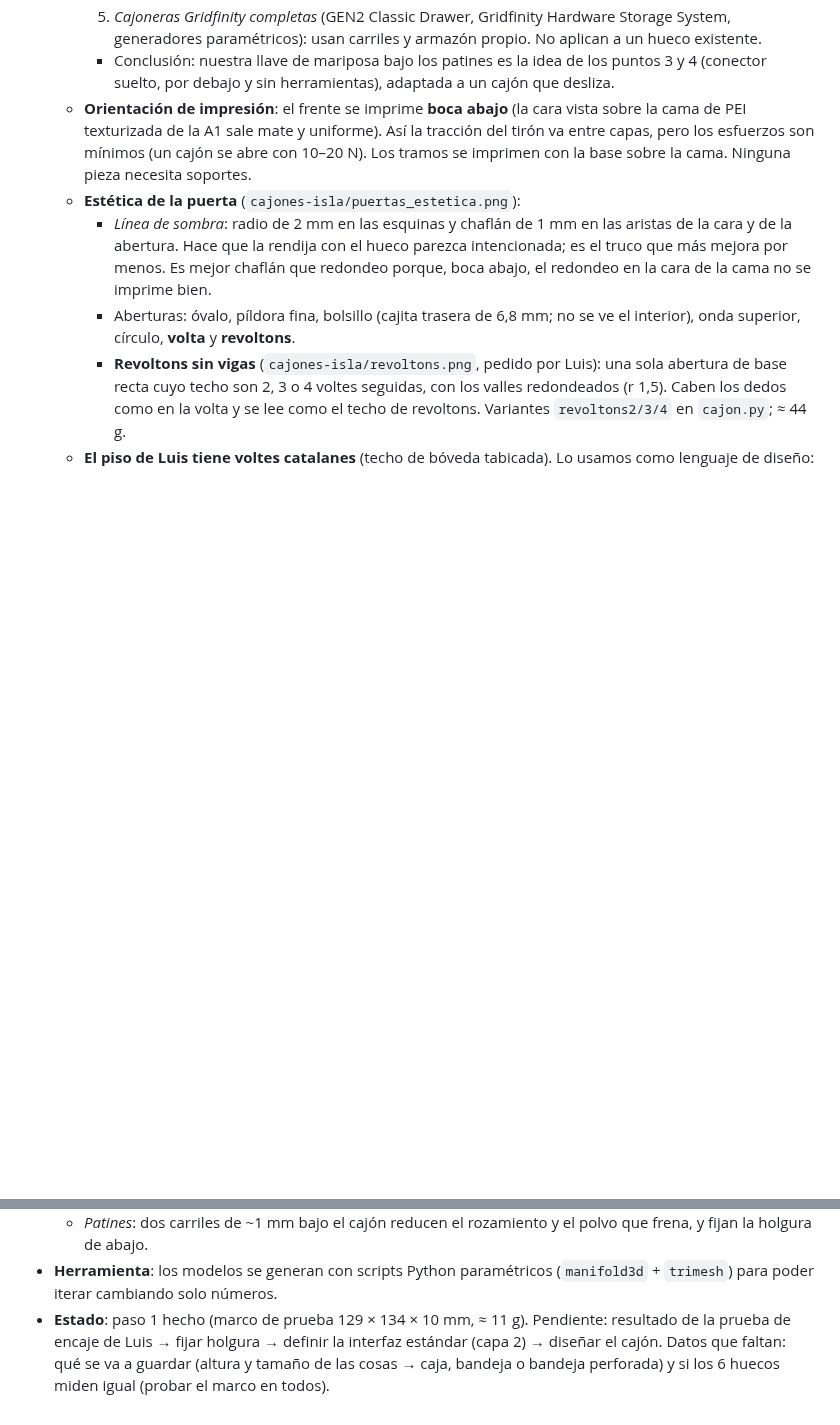
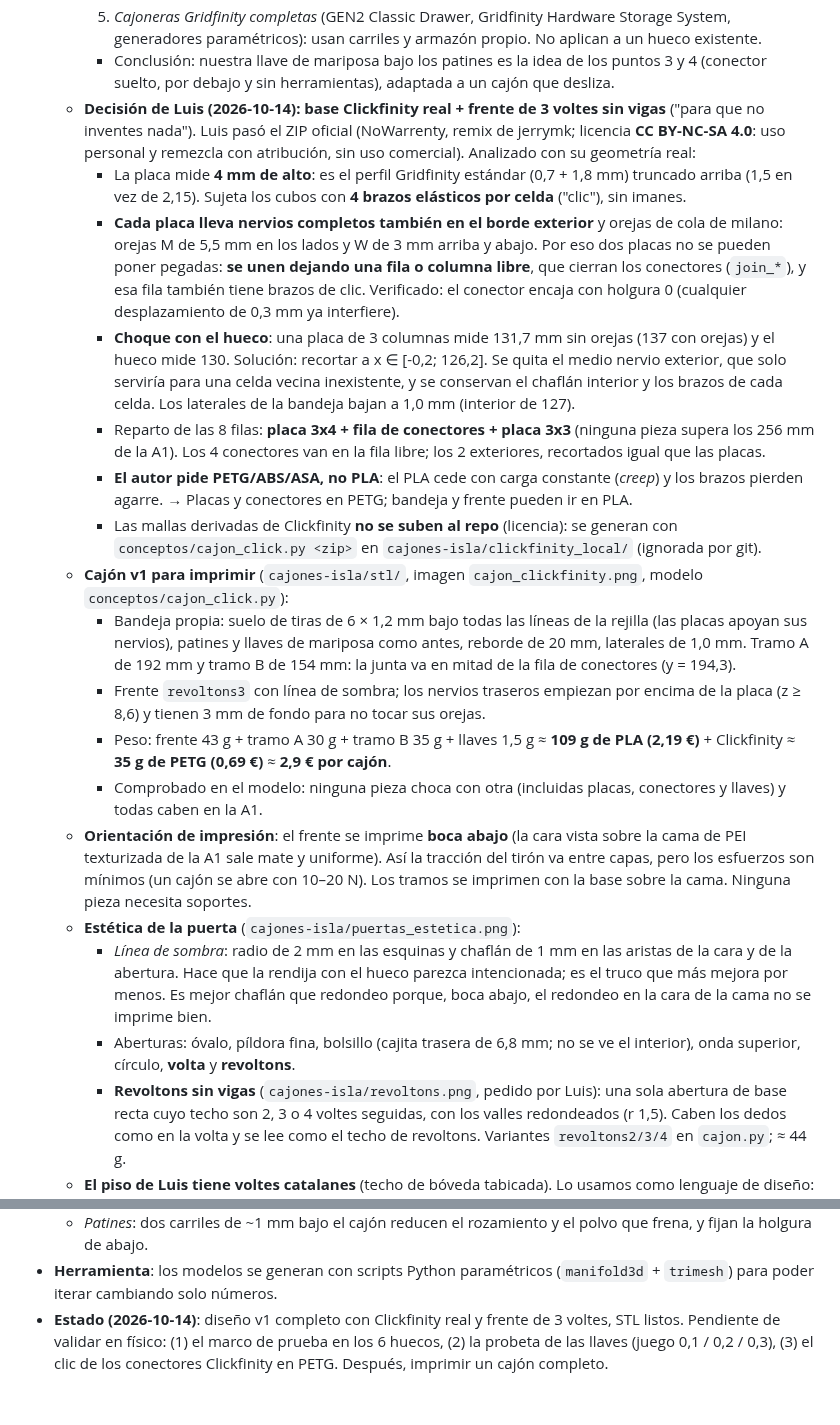
Before and after one commit to luis-alfo/labil, a Markdown page: CLAUDE.md, 2 parts joined by grey strips. Drawn GitHub-style; blank space fills up the shorter version.

```diff
--- a/CLAUDE.md
+++ b/CLAUDE.md
@@ -82,6 +82,18 @@
     4. *Conectores X por debajo*: los generadores de base partida para cajones (MakerWorld "Drawer Baseplate Auto-Split") parten la base al tamaño de la cama y la unen con piezas en X bajo los cruces, sin herramientas.
     5. *Cajoneras Gridfinity completas* (GEN2 Classic Drawer, Gridfinity Hardware Storage System, generadores paramétricos): usan carriles y armazón propio. No aplican a un hueco existente.
     - Conclusión: nuestra llave de mariposa bajo los patines es la idea de los puntos 3 y 4 (conector suelto, por debajo y sin herramientas), adaptada a un cajón que desliza.
+  - **Decisión de Luis (2026-10-14): base Clickfinity real + frente de 3 voltes sin vigas** ("para que no inventes nada"). Luis pasó el ZIP oficial (NoWarrenty, remix de jerrymk; licencia **CC BY-NC-SA 4.0**: uso personal y remezcla con atribución, sin uso comercial). Analizado con su geometría real:
+    - La placa mide **4 mm de alto**: es el perfil Gridfinity estándar (0,7 + 1,8 mm) truncado arriba (1,5 en vez de 2,15). Sujeta los cubos con **4 brazos elásticos por celda** ("clic"), sin imanes.
+    - **Cada placa lleva nervios completos también en el borde exterior** y orejas de cola de milano: orejas M de 5,5 mm en los lados y W de 3 mm arriba y abajo. Por eso dos placas no se pueden poner pegadas: **se unen dejando una fila o columna libre**, que cierran los conectores (`join_*`), y esa fila también tiene brazos de clic. Verificado: el conector encaja con holgura 0 (cualquier desplazamiento de 0,3 mm ya interfiere).
+    - **Choque con el hueco**: una placa de 3 columnas mide 131,7 mm sin orejas (137 con orejas) y el hueco mide 130. Solución: recortar a x ∈ [-0,2; 126,2]. Se quita el medio nervio exterior, que solo serviría para una celda vecina inexistente, y se conservan el chaflán interior y los brazos de cada celda. Los laterales de la bandeja bajan a 1,0 mm (interior de 127).
+    - Reparto de las 8 filas: **placa 3x4 + fila de conectores + placa 3x3** (ninguna pieza supera los 256 mm de la A1). Los 4 conectores van en la fila libre; los 2 exteriores, recortados igual que las placas.
+    - **El autor pide PETG/ABS/ASA, no PLA**: el PLA cede con carga constante (*creep*) y los brazos pierden agarre. → Placas y conectores en PETG; bandeja y frente pueden ir en PLA.
+    - Las mallas derivadas de Clickfinity **no se suben al repo** (licencia): se generan con `conceptos/cajon_click.py <zip>` en `cajones-isla/clickfinity_local/` (ignorada por git).
+  - **Cajón v1 para imprimir** (`cajones-isla/stl/`, imagen `cajon_clickfinity.png`, modelo `conceptos/cajon_click.py`):
+    - Bandeja propia: suelo de tiras de 6 × 1,2 mm bajo todas las líneas de la rejilla (las placas apoyan sus nervios), patines y llaves de mariposa como antes, reborde de 20 mm, laterales de 1,0 mm. Tramo A de 192 mm y tramo B de 154 mm: la junta va en mitad de la fila de conectores (y = 194,3).
+    - Frente `revoltons3` con línea de sombra; los nervios traseros empiezan por encima de la placa (z ≥ 8,6) y tienen 3 mm de fondo para no tocar sus orejas.
+    - Peso: frente 43 g + tramo A 30 g + tramo B 35 g + llaves 1,5 g ≈ **109 g de PLA (2,19 €)** + Clickfinity ≈ **35 g de PETG (0,69 €)** ≈ **2,9 € por cajón**.
+    - Comprobado en el modelo: ninguna pieza choca con otra (incluidas placas, conectores y llaves) y todas caben en la A1.
   - **Orientación de impresión**: el frente se imprime **boca abajo** (la cara vista sobre la cama de PEI texturizada de la A1 sale mate y uniforme). Así la tracción del tirón va entre capas, pero los esfuerzos son mínimos (un cajón se abre con 10–20 N). Los tramos se imprimen con la base sobre la cama. Ninguna pieza necesita soportes.
   - **Estética de la puerta** (`cajones-isla/puertas_estetica.png`):
     - *Línea de sombra*: radio de 2 mm en las esquinas y chaflán de 1 mm en las aristas de la cara y de la abertura. Hace que la rendija con el hueco parezca intencionada; es el truco que más mejora por menos. Es mejor chaflán que redondeo porque, boca abajo, el redondeo en la cara de la cama no se imprime bien.
@@ -92,4 +104,4 @@
   - *Tirador*: una muesca semicircular arriba del frente, que no gasta material extra y no sobresale.
   - *Patines*: dos carriles de ~1 mm bajo el cajón reducen el rozamiento y el polvo que frena, y fijan la holgura de abajo.
 - **Herramienta**: los modelos se generan con scripts Python paramétricos (`manifold3d` + `trimesh`) para poder iterar cambiando solo números.
-- **Estado**: paso 1 hecho (marco de prueba 129 × 134 × 10 mm, ≈ 11 g). Pendiente: resultado de la prueba de encaje de Luis → fijar holgura → definir la interfaz estándar (capa 2) → diseñar el cajón. Datos que faltan: qué se va a guardar (altura y tamaño de las cosas → caja, bandeja o bandeja perforada) y si los 6 huecos miden igual (probar el marco en todos).
+- **Estado (2026-10-14)**: diseño v1 completo con Clickfinity real y frente de 3 voltes, STL listos. Pendiente de validar en físico: (1) el marco de prueba en los 6 huecos, (2) la probeta de las llaves (juego 0,1 / 0,2 / 0,3), (3) el clic de los conectores Clickfinity en PETG. Después, imprimir un cajón completo.
```
Also changed, not shown: cajones-isla/README.md (+33 -0 lines), cajones-isla/cajon_clickfinity.png (added), 9 other files.
